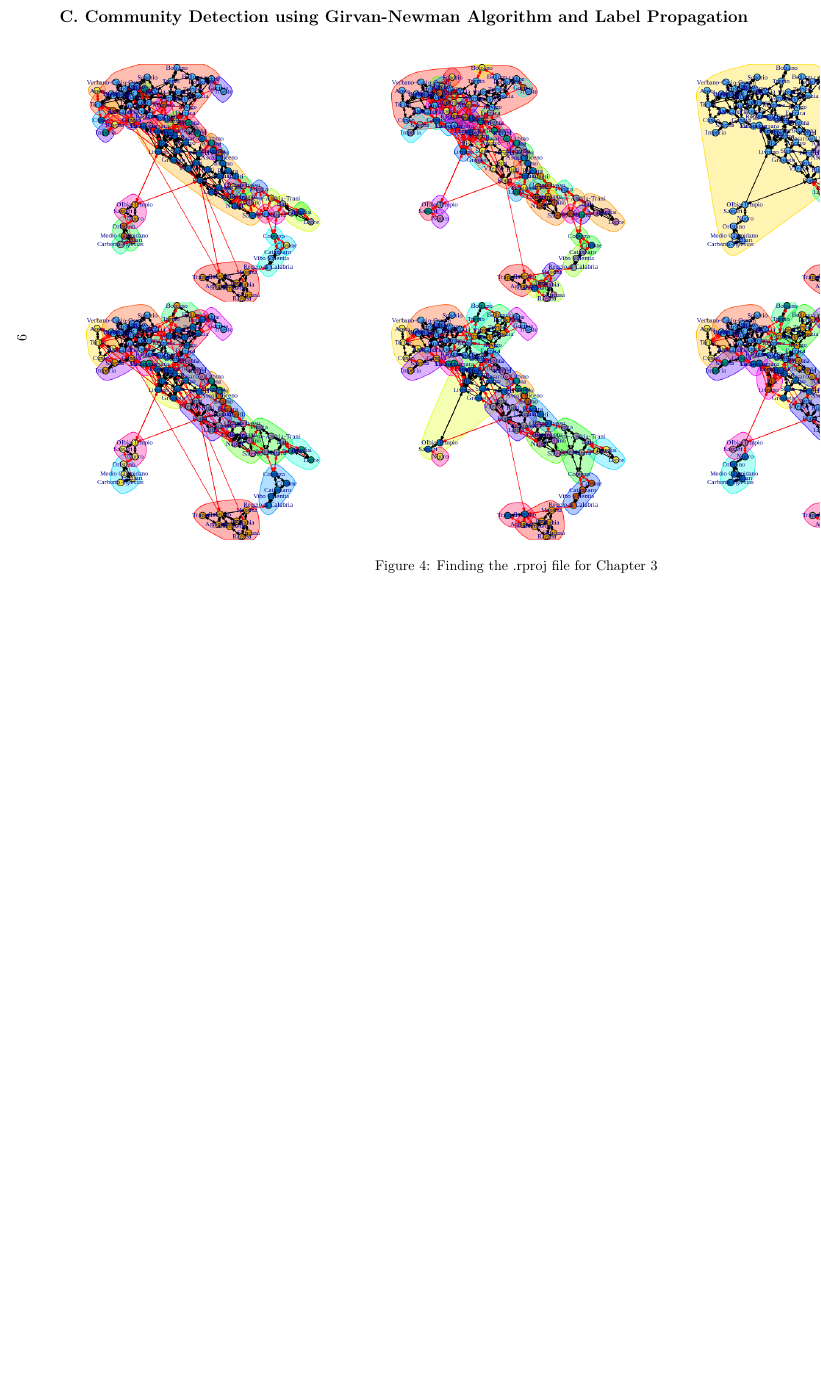
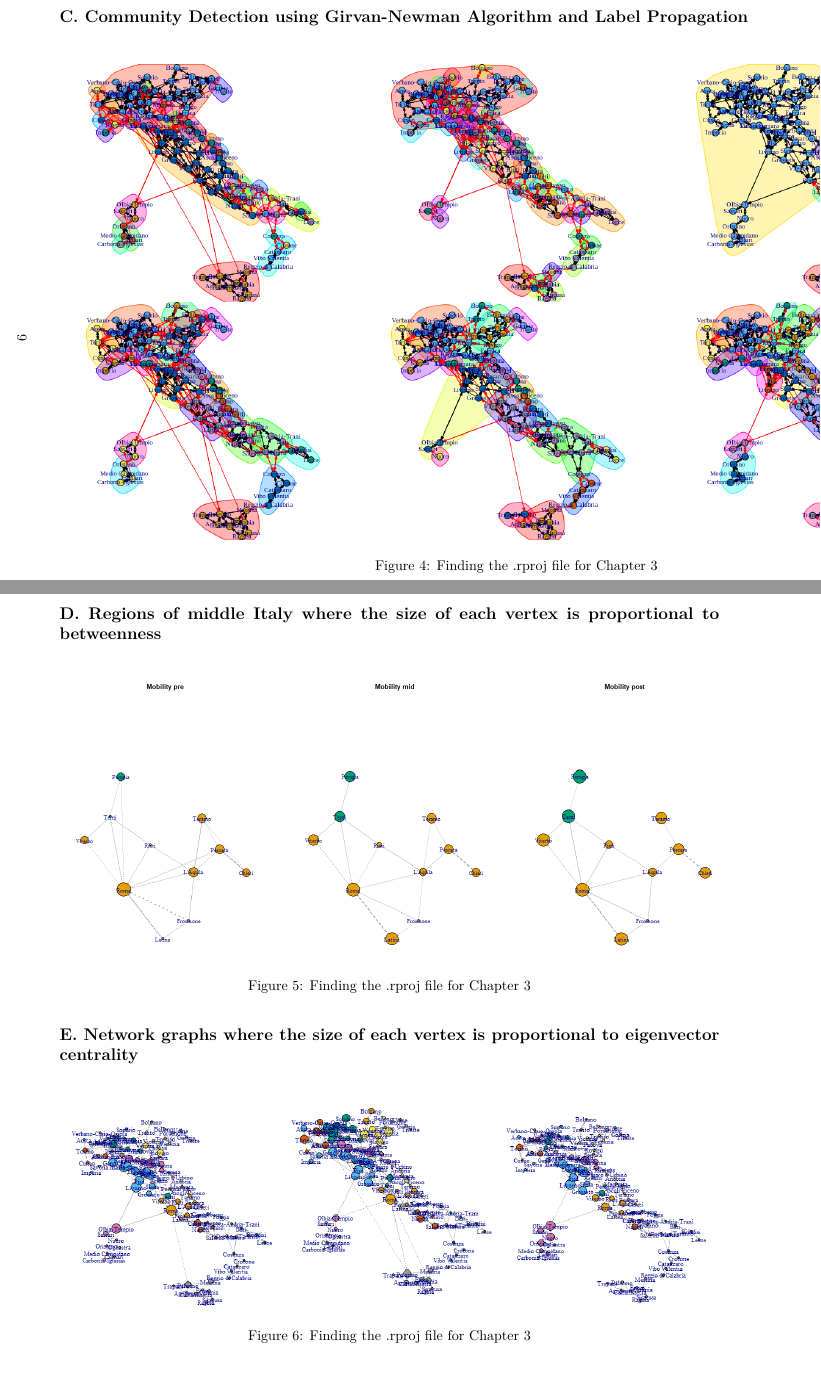
Before and after one commit to gsarti/lockdown-mobility-analysis, an R Markdown document (report.Rmd): part of page 9 of 9 before the commit and two parts of pages 9 and 10 of 10 after it, the two joined at a grey line, cut so that both start at the same text, the shorter picture padded with empty space. Rendered offline with R 4.5, knitr and Pandoc, then LaTeX, with nearby package versions; some code elsewhere in the file could not run offline.

Commit message:
added plots to desc analysis

```diff
--- a/report.Rmd
+++ b/report.Rmd
@@ -236,3 +236,29 @@ knitr::kable(
 \end{figure}
 
 \elandscape
+
+## [D. Regions of middle Italy where the size of each vertex is proportional to betweenness]{#betweenness}
+
+\vspace{5mm}
+
+\begin{figure}
+\begin{center}
+\includegraphics{img/btw_regions.PNG}
+\caption{Finding the .rproj file for Chapter 3}
+\label{betweenness}
+\end{center}
+\end{figure}
+
+## [E. Network graphs where the size of each vertex is proportional to eigenvector centrality]{#eigenvector_centrality}
+
+\vspace{5mm}
+
+\begin{figure}
+\begin{center}
+\includegraphics{img/eig_vect_italy.png}
+\caption{Finding the .rproj file for Chapter 3}
+\label{eigenvector centrality}
+\end{center}
+\end{figure}
+
+\newpage
```
Also changed, not shown: 1 other file.
